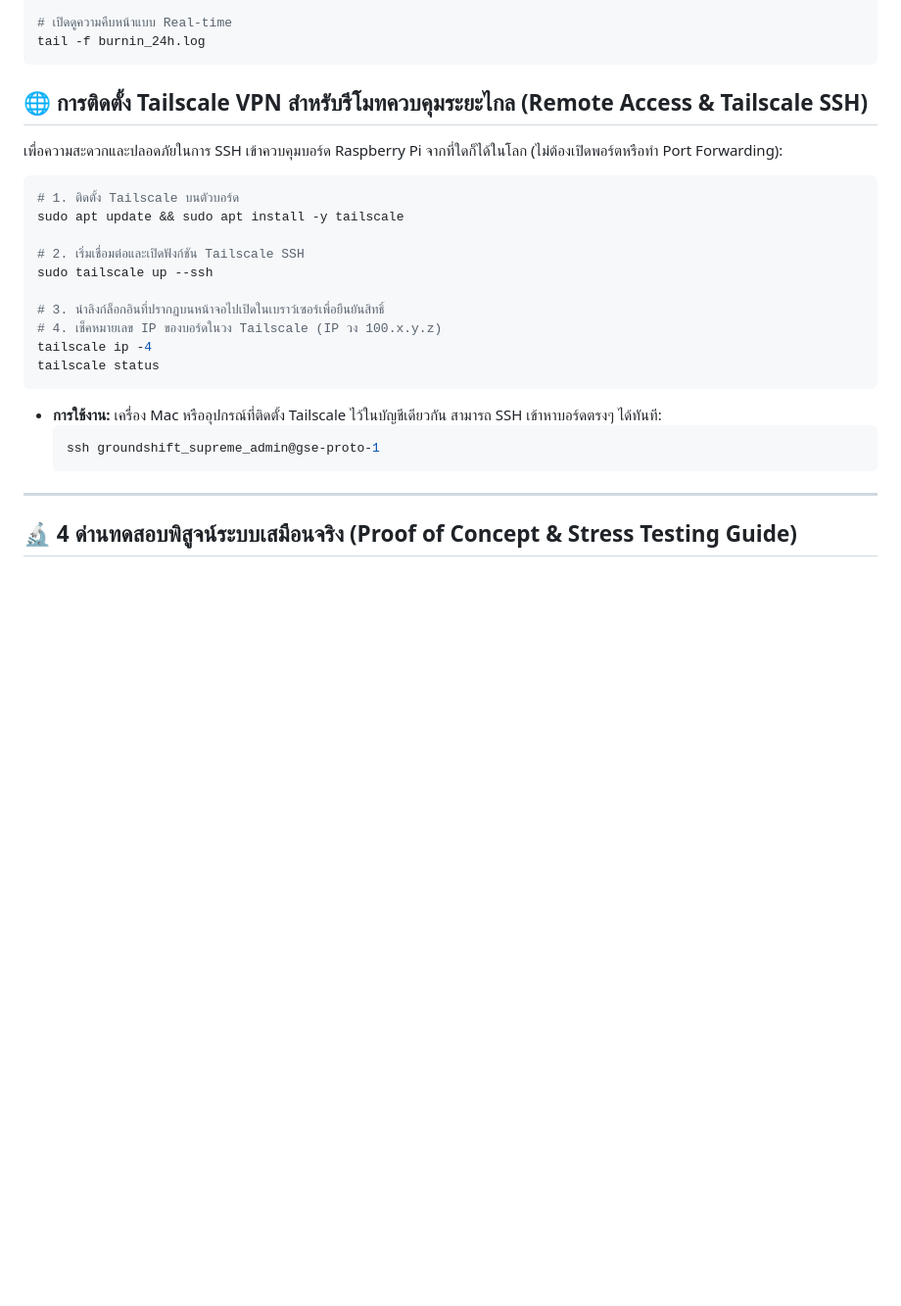
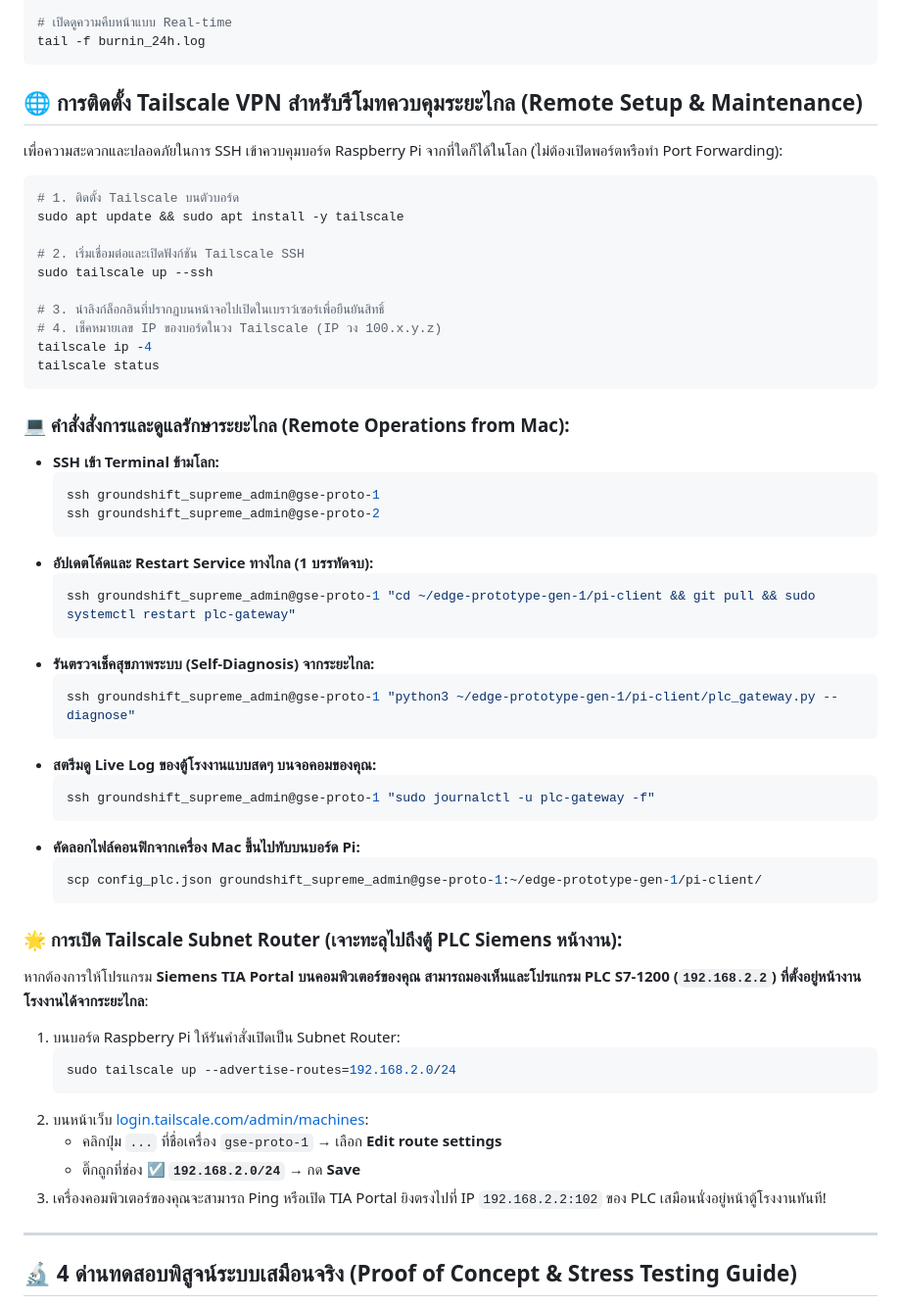
Before and after one commit to Pizz4Hut/rpitesting, a Markdown page: README.md, the part around the change. Shown at 98% size. Drawn GitHub-style; blank space fills up the shorter version.

Commit message:
docs: add comprehensive remote setup, maintenance commands and Tailscale Subnet Router guide

````diff
--- a/README.md
+++ b/README.md
@@ -238,7 +238,7 @@ nohup python3 plc_simulator.py --hours 24 --interval 10 --log burnin_24h.log > b
 tail -f burnin_24h.log
 ```
 
-## 🌐 การติดตั้ง Tailscale VPN สำหรับรีโมทควบคุมระยะไกล (Remote Access & Tailscale SSH)
+## 🌐 การติดตั้ง Tailscale VPN สำหรับรีโมทควบคุมระยะไกล (Remote Setup & Maintenance)
 
 เพื่อความสะดวกและปลอดภัยในการ SSH เข้าควบคุมบอร์ด Raspberry Pi จากที่ใดก็ได้ในโลก (ไม่ต้องเปิดพอร์ตหรือทำ Port Forwarding):
 
@@ -254,10 +254,40 @@ sudo tailscale up --ssh
 tailscale ip -4
 tailscale status
 ```
-* **การใช้งาน:** เครื่อง Mac หรืออุปกรณ์ที่ติดตั้ง Tailscale ไว้ในบัญชีเดียวกัน สามารถ SSH เข้าหาบอร์ดตรงๆ ได้ทันที:
+
+### 💻 คำสั่งสั่งการและดูแลรักษาระยะไกล (Remote Operations from Mac):
+* **SSH เข้า Terminal ข้ามโลก:**
   ```bash
   ssh groundshift_supreme_admin@gse-proto-1
+  ssh groundshift_supreme_admin@gse-proto-2
   ```
+* **อัปเดตโค้ดและ Restart Service ทางไกล (1 บรรทัดจบ):**
+  ```bash
+  ssh groundshift_supreme_admin@gse-proto-1 "cd ~/edge-prototype-gen-1/pi-client && git pull && sudo systemctl restart plc-gateway"
+  ```
+* **รันตรวจเช็คสุขภาพระบบ (Self-Diagnosis) จากระยะไกล:**
+  ```bash
+  ssh groundshift_supreme_admin@gse-proto-1 "python3 ~/edge-prototype-gen-1/pi-client/plc_gateway.py --diagnose"
+  ```
+* **สตรีมดู Live Log ของตู้โรงงานแบบสดๆ บนจอคอมของคุณ:**
+  ```bash
+  ssh groundshift_supreme_admin@gse-proto-1 "sudo journalctl -u plc-gateway -f"
+  ```
+* **คัดลอกไฟล์คอนฟิกจากเครื่อง Mac ขึ้นไปทับบนบอร์ด Pi:**
+  ```bash
+  scp config_plc.json groundshift_supreme_admin@gse-proto-1:~/edge-prototype-gen-1/pi-client/
+  ```
+
+### 🌟 การเปิด Tailscale Subnet Router (เจาะทะลุไปถึงตู้ PLC Siemens หน้างาน):
+หากต้องการให้โปรแกรม **Siemens TIA Portal บนคอมพิวเตอร์ของคุณ สามารถมองเห็นและโปรแกรม PLC S7-1200 (`192.168.2.2`) ที่ตั้งอยู่หน้างานโรงงานได้จากระยะไกล**:
+1. บนบอร์ด Raspberry Pi ให้รันคำสั่งเปิดเป็น Subnet Router:
+   ```bash
+   sudo tailscale up --advertise-routes=192.168.2.0/24
+   ```
+2. บนหน้าเว็บ [login.tailscale.com/admin/machines](https://login.tailscale.com/admin/machines):
+   * คลิกปุ่ม `...` ที่ชื่อเครื่อง `gse-proto-1` &rarr; เลือก **Edit route settings**
+   * ติ๊กถูกที่ช่อง **☑ `192.168.2.0/24`** &rarr; กด **Save**
+3. เครื่องคอมพิวเตอร์ของคุณจะสามารถ Ping หรือเปิด TIA Portal ยิงตรงไปที่ IP `192.168.2.2:102` ของ PLC เสมือนนั่งอยู่หน้าตู้โรงงานทันที!
 
 ---
 
````
